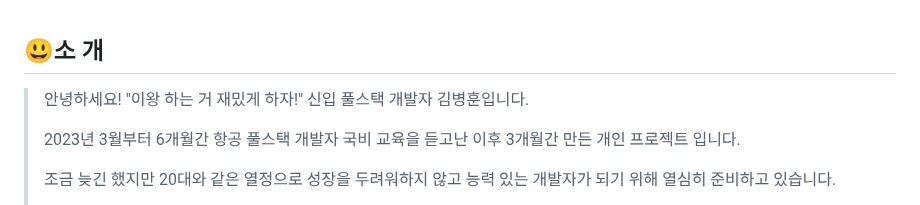
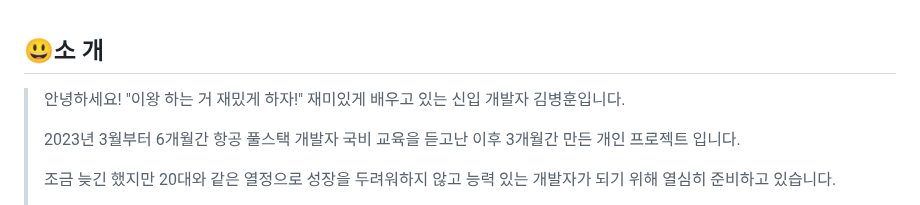
Before and after one commit to bunghoon1/H-Ev-Parking, a Markdown page: README.md, the part around the change. Drawn GitHub-style.

```diff
--- a/README.md
+++ b/README.md
@@ -5,7 +5,7 @@
 
 ## **😃소 개**
 
-> 안녕하세요! "이왕 하는 거 재밌게 하자!" 신입 풀스택 개발자 김병훈입니다.
+> 안녕하세요! "이왕 하는 거 재밌게 하자!" 재미있게 배우고 있는 신입 개발자 김병훈입니다.
 >
 > 2023년 3월부터 6개월간 항공 풀스택 개발자 국비 교육을 듣고난 이후 3개월간 만든 개인 프로젝트 입니다.
 >
```
